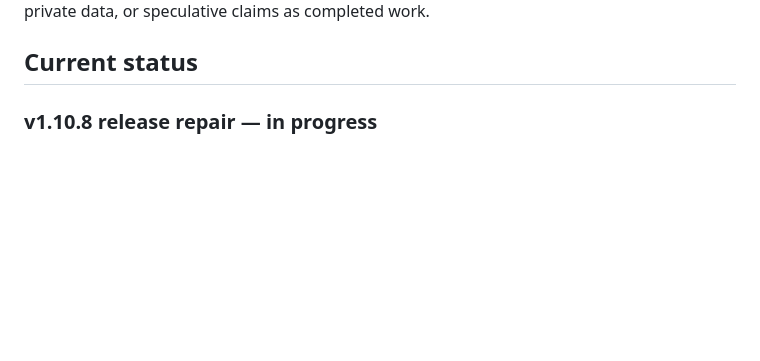
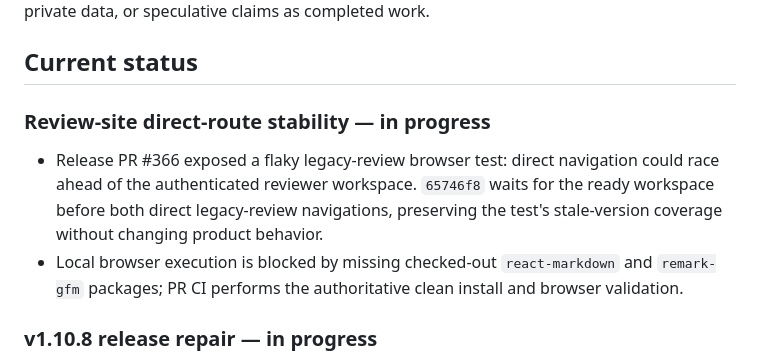
Before and after one commit to Coding-Moves/one-concept, a Markdown page: docs/WORK_LOG.md, the part around the change. Drawn GitHub-style; blank space fills up the shorter version.

Commit message:
docs: record review-site stability follow-up

```diff
--- a/docs/WORK_LOG.md
+++ b/docs/WORK_LOG.md
@@ -6,6 +6,11 @@ work and handoffs. Do not store credentials, raw private data, or speculative
 claims as completed work.
 
 ## Current status
+
+### Review-site direct-route stability — in progress
+
+- Release PR #366 exposed a flaky legacy-review browser test: direct navigation could race ahead of the authenticated reviewer workspace. `65746f8` waits for the ready workspace before both direct legacy-review navigations, preserving the test's stale-version coverage without changing product behavior.
+- Local browser execution is blocked by missing checked-out `react-markdown` and `remark-gfm` packages; PR CI performs the authoritative clean install and browser validation.
 
 ### v1.10.8 release repair — in progress
 
```
